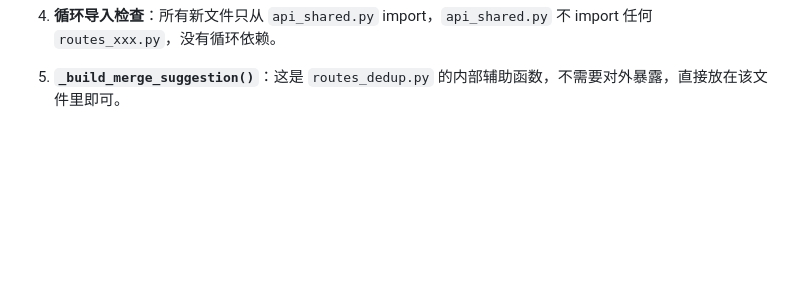
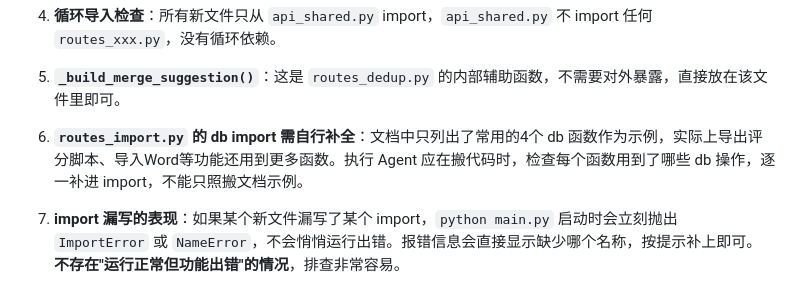
Before and after one commit to wangzhenhua896-glitch/exam-system, a Markdown page: docs/api_routes拆分方案.md, the part around the change. Drawn GitHub-style; blank space fills up the shorter version.

Commit message:
docs: 补充拆分方案注意事项（import补全说明 + 报错表现）

```diff
--- a/docs/api_routes拆分方案.md
+++ b/docs/api_routes拆分方案.md
@@ -486,3 +486,7 @@ npx playwright test
 4. **循环导入检查**：所有新文件只从 `api_shared.py` import，`api_shared.py` 不 import 任何 `routes_xxx.py`，没有循环依赖。
 
 5. **`_build_merge_suggestion()`**：这是 `routes_dedup.py` 的内部辅助函数，不需要对外暴露，直接放在该文件里即可。
+
+6. **`routes_import.py` 的 db import 需自行补全**：文档中只列出了常用的4个 db 函数作为示例，实际上导出评分脚本、导入Word等功能还用到更多函数。执行 Agent 应在搬代码时，检查每个函数用到了哪些 db 操作，逐一补进 import，不能只照搬文档示例。
+
+7. **import 漏写的表现**：如果某个新文件漏写了某个 import，`python main.py` 启动时会立刻抛出 `ImportError` 或 `NameError`，不会悄悄运行出错。报错信息会直接显示缺少哪个名称，按提示补上即可。**不存在"运行正常但功能出错"的情况**，排查非常容易。
```
